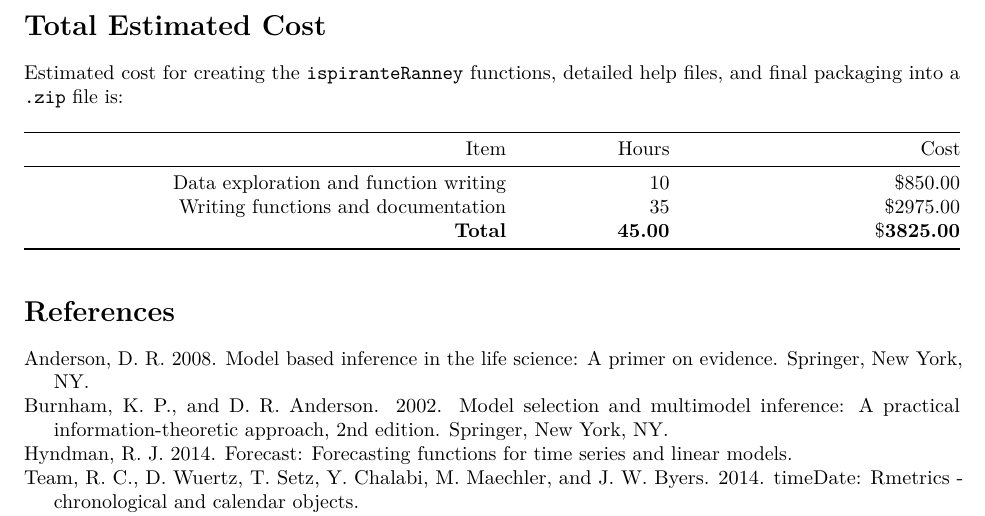
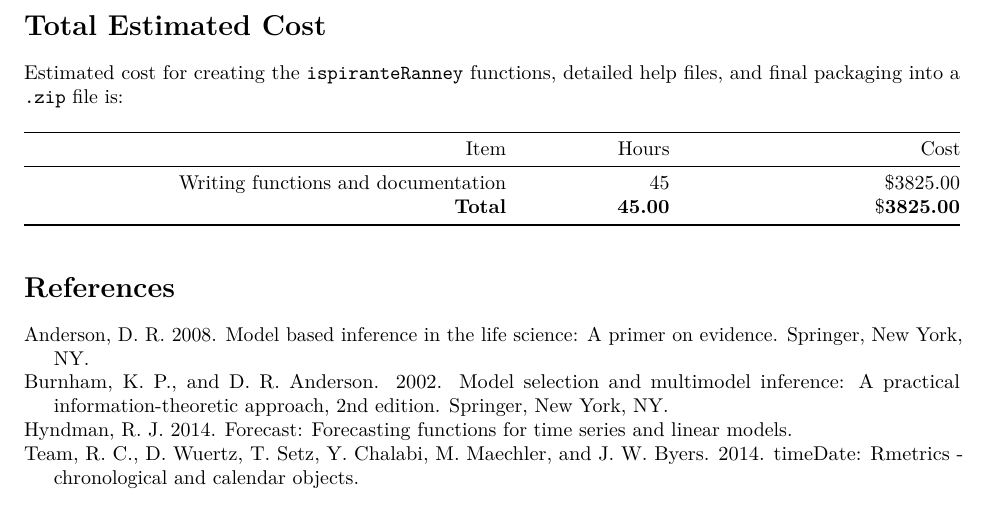
Before and after one commit to stevenranney/ispiranteRanney, an R Markdown document (inst/examples/deliverableForIspirante/proposalIspirante.Rmd): part of page 10 of 10, cut so that both start at the same text. Rendered offline with R 4.5, knitr and Pandoc, then LaTeX, with nearby package versions; code that draws random numbers runs with fixed seeds of ours; some code elsewhere in the file could not run offline.

Commit message:
updated .Rmd

```diff
--- a/inst/examples/deliverableForIspirante/proposalIspirante.Rmd
+++ b/inst/examples/deliverableForIspirante/proposalIspirante.Rmd
@@ -255,8 +255,7 @@ Estimated cost for creating the `ispiranteRanney` functions, detailed help files
 
 | Item                                 | Hours     | Cost                |
 |-------------------------------------:|----------:|--------------------:|
-|Data exploration and function writing |   10      |\$`r 10*85`.00       |
-|Writing functions and documentation   |   35      |\$`r 35*85`.00       |
+|Writing functions and documentation   |   45      |\$`r 45*85`.00       |
 |**Total**                             | **45.00** |\$**`r 45.00*85`.00**|
 
 # References
```
